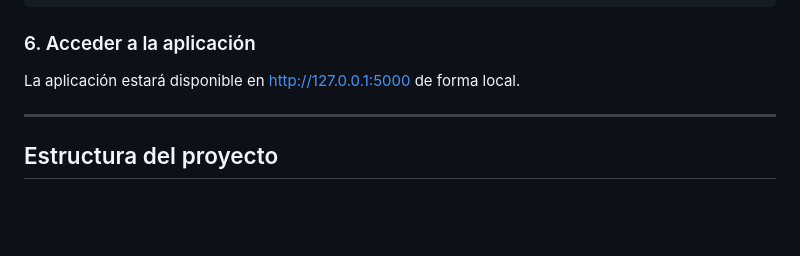
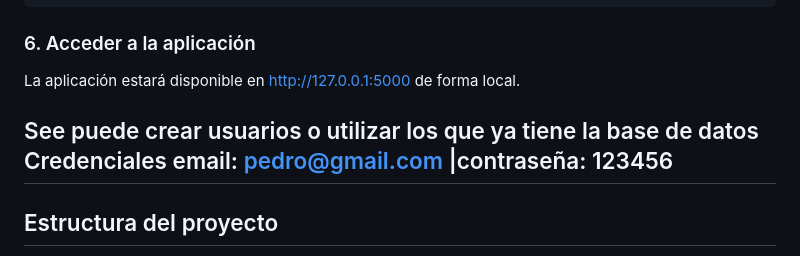
Before and after one commit to martinfq/flask-simple-app, a Markdown page: readme.md, the part around the change. GitHub-like rendering; blank space fills up the shorter version.

```diff
--- a/readme.md
+++ b/readme.md
@@ -64,6 +64,9 @@ python app.py
 
 La aplicación estará disponible en [http://127.0.0.1:5000](http://127.0.0.1:5000) de forma local.
 
+See puede crear usuarios o utilizar los que ya tiene la base de datos
+Credenciales
+email: pedro@gmail.com |contraseña: 123456
 ---
 
 ## Estructura del proyecto
```
